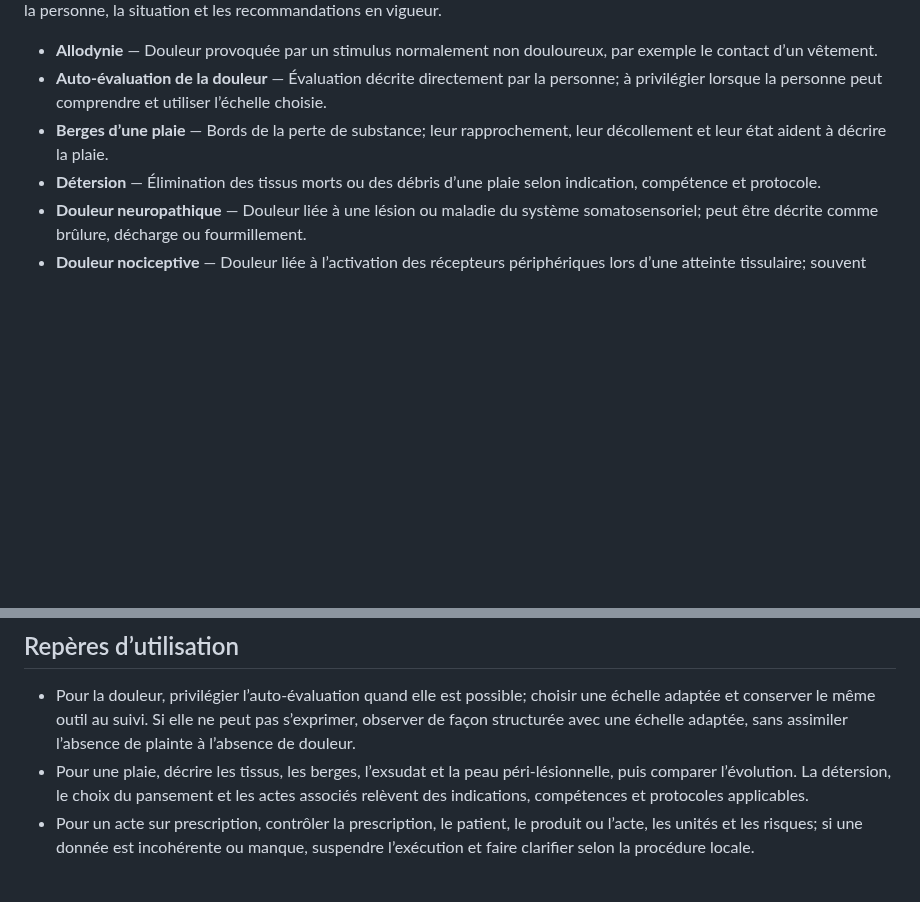
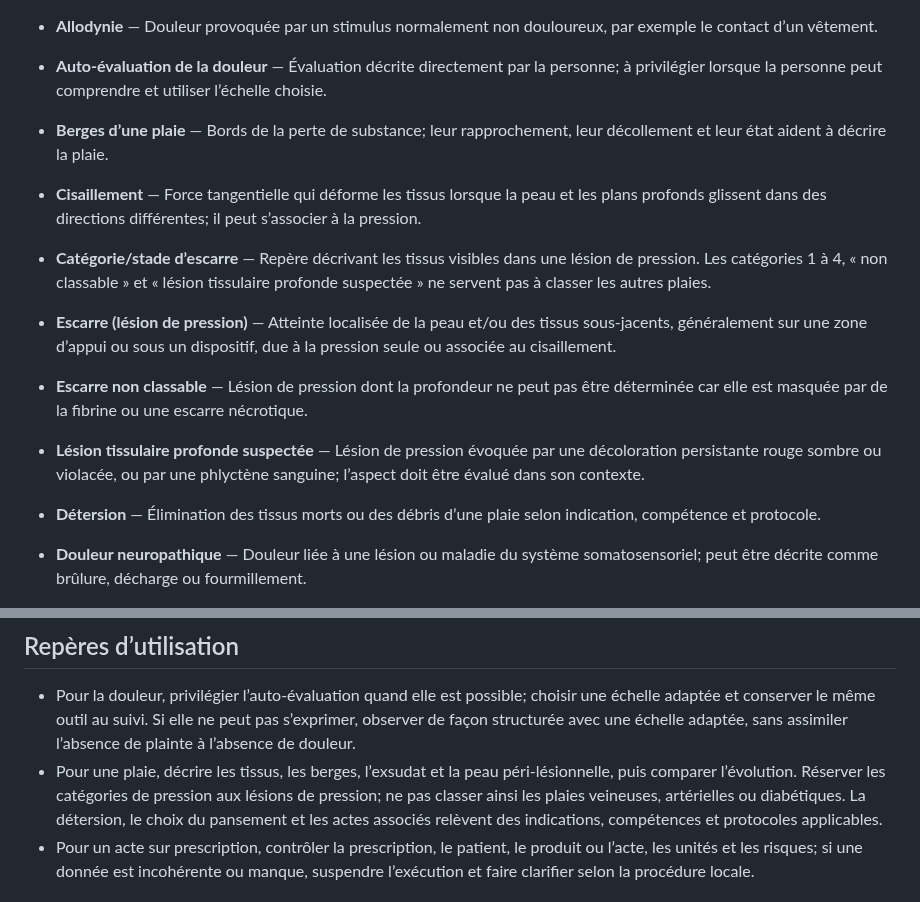
Before and after one commit to emilebrandibas-arch/Classeur-ifsi-2026, a Markdown page: lexiques/UE_B3_Douleur_Plaies_Prescriptions_2026-10-22.md, 2 parts joined by grey strips. Rendered like a GitHub page; blank space fills up the shorter version.

Commit message:
Ajouter les repères d'escarres au lexique UE B3

```diff
--- a/lexiques/UE_B3_Douleur_Plaies_Prescriptions_2026-10-22.md
+++ b/lexiques/UE_B3_Douleur_Plaies_Prescriptions_2026-10-22.md
@@ -7,6 +7,13 @@ Ce lexique accompagne les cours du 22/10/2026. Il aide à comprendre les termes
 - **Allodynie** — Douleur provoquée par un stimulus normalement non douloureux, par exemple le contact d’un vêtement.
 - **Auto-évaluation de la douleur** — Évaluation décrite directement par la personne; à privilégier lorsque la personne peut comprendre et utiliser l’échelle choisie.
 - **Berges d’une plaie** — Bords de la perte de substance; leur rapprochement, leur décollement et leur état aident à décrire la plaie.
+
+- **Cisaillement** — Force tangentielle qui déforme les tissus lorsque la peau et les plans profonds glissent dans des directions différentes; il peut s’associer à la pression.
+- **Catégorie/stade d’escarre** — Repère décrivant les tissus visibles dans une lésion de pression. Les catégories 1 à 4, « non classable » et « lésion tissulaire profonde suspectée » ne servent pas à classer les autres plaies.
+- **Escarre (lésion de pression)** — Atteinte localisée de la peau et/ou des tissus sous-jacents, généralement sur une zone d’appui ou sous un dispositif, due à la pression seule ou associée au cisaillement.
+- **Escarre non classable** — Lésion de pression dont la profondeur ne peut pas être déterminée car elle est masquée par de la fibrine ou une escarre nécrotique.
+- **Lésion tissulaire profonde suspectée** — Lésion de pression évoquée par une décoloration persistante rouge sombre ou violacée, ou par une phlyctène sanguine; l’aspect doit être évalué dans son contexte.
+
 - **Détersion** — Élimination des tissus morts ou des débris d’une plaie selon indication, compétence et protocole.
 - **Douleur neuropathique** — Douleur liée à une lésion ou maladie du système somatosensoriel; peut être décrite comme brûlure, décharge ou fourmillement.
 - **Douleur nociceptive** — Douleur liée à l’activation des récepteurs périphériques lors d’une atteinte tissulaire; souvent somatique ou viscérale.
@@ -26,7 +33,7 @@ Ce lexique accompagne les cours du 22/10/2026. Il aide à comprendre les termes
 ## Repères d’utilisation
 
 - Pour la douleur, privilégier l’auto-évaluation quand elle est possible; choisir une échelle adaptée et conserver le même outil au suivi. Si elle ne peut pas s’exprimer, observer de façon structurée avec une échelle adaptée, sans assimiler l’absence de plainte à l’absence de douleur.
-- Pour une plaie, décrire les tissus, les berges, l’exsudat et la peau péri-lésionnelle, puis comparer l’évolution. La détersion, le choix du pansement et les actes associés relèvent des indications, compétences et protocoles applicables.
+- Pour une plaie, décrire les tissus, les berges, l’exsudat et la peau péri-lésionnelle, puis comparer l’évolution. Réserver les catégories de pression aux lésions de pression; ne pas classer ainsi les plaies veineuses, artérielles ou diabétiques. La détersion, le choix du pansement et les actes associés relèvent des indications, compétences et protocoles applicables.
 - Pour un acte sur prescription, contrôler la prescription, le patient, le produit ou l’acte, les unités et les risques; si une donnée est incohérente ou manque, suspendre l’exécution et faire clarifier selon la procédure locale.
 
 ## Sources de référence
```
